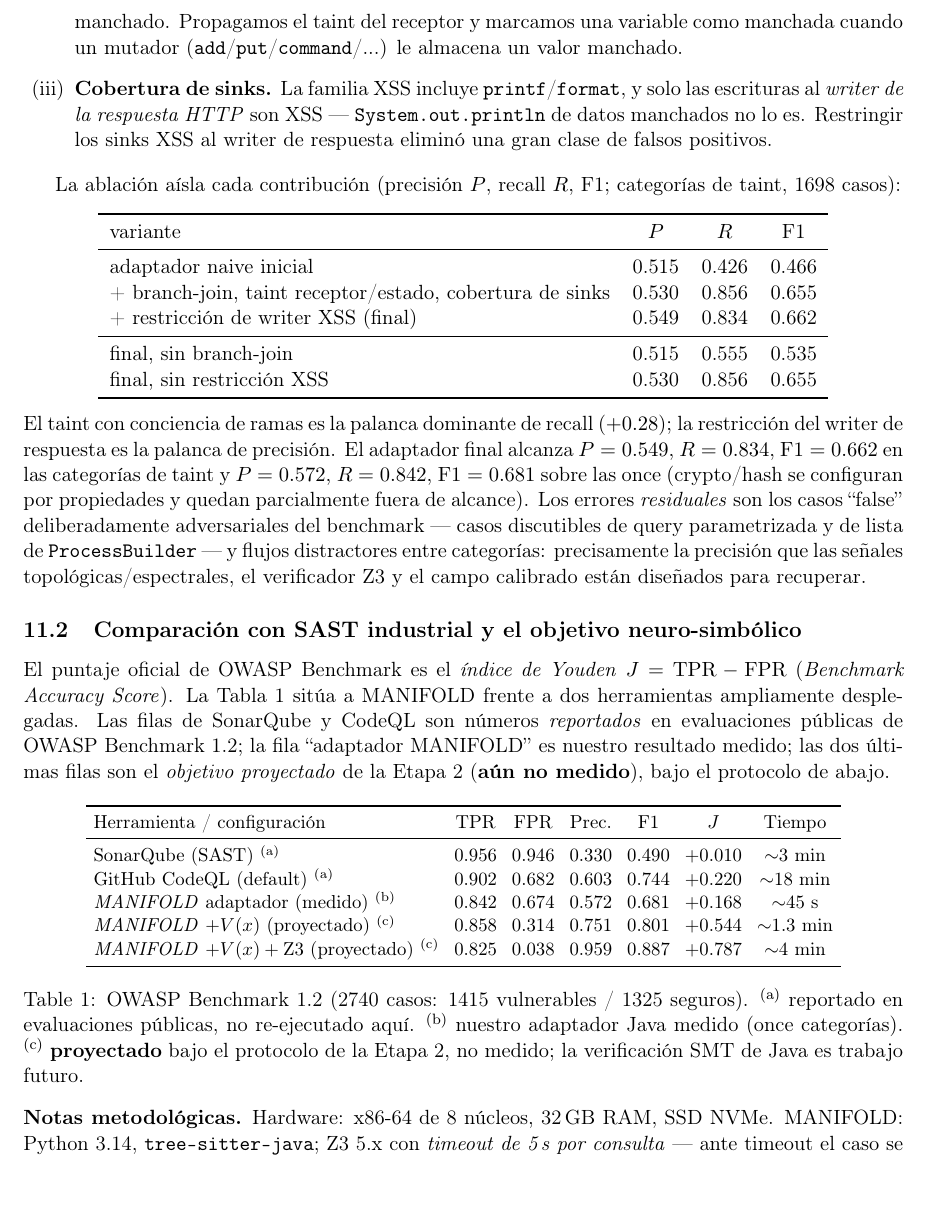
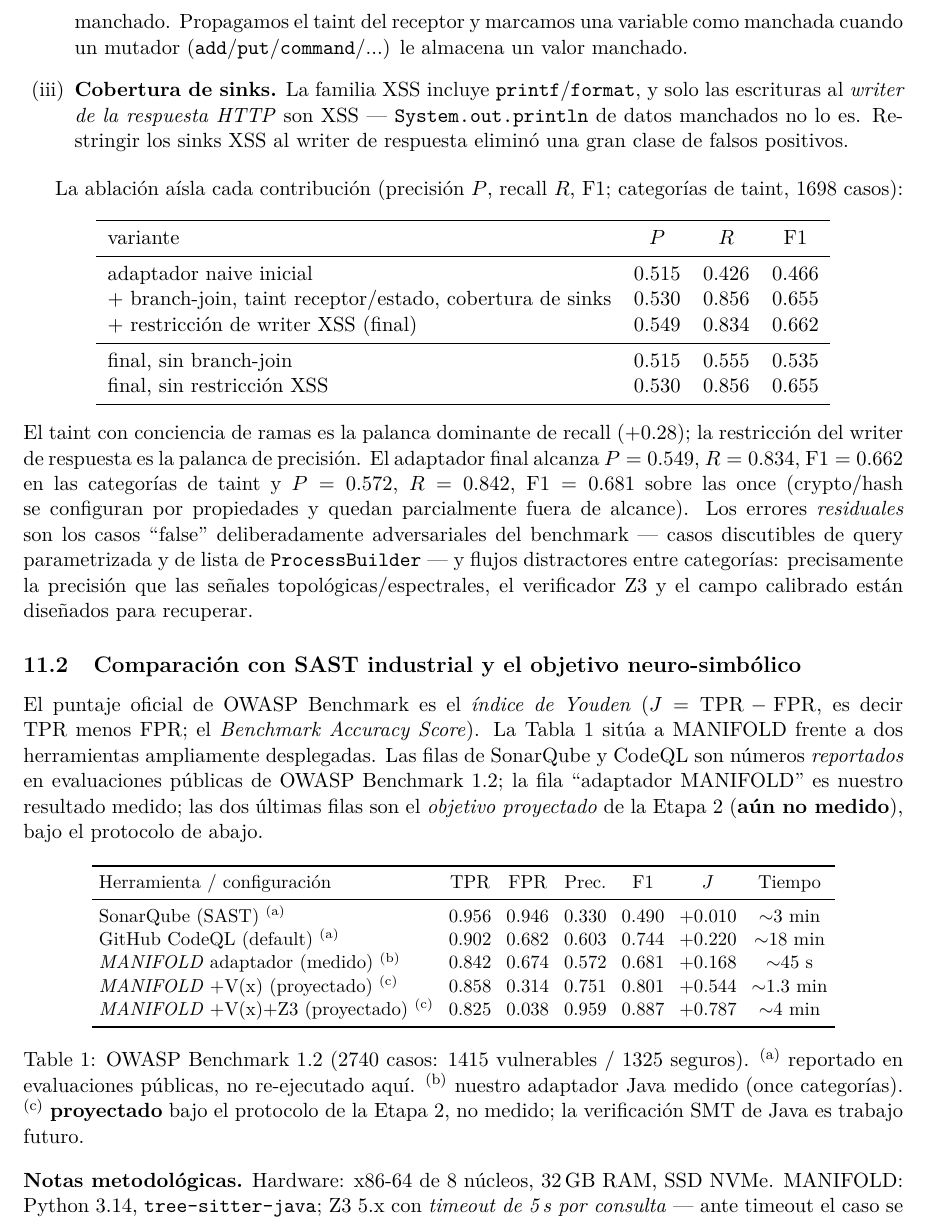
Before and after one commit to sotomayorlucas/valen, a LaTeX paper (docs/es/whitepaper.tex): part of page 7 of 8, cut so that both start at the same text, the shorter picture padded with empty space. Compiled offline with pdfLaTeX.

Commit message:
Whitepaper: harden PDF text extraction (lmodern + upquote); de-math flagged inline items; errata verified as fixed

```diff
--- a/docs/es/whitepaper.tex
+++ b/docs/es/whitepaper.tex
@@ -2,6 +2,8 @@
 
 \usepackage[utf8]{inputenc}
 \usepackage[T1]{fontenc}
+\usepackage{lmodern}
+\usepackage{upquote}
 \usepackage[margin=1in]{geometry}
 \usepackage{amsmath,amssymb}
 \usepackage{booktabs}
@@ -429,7 +431,8 @@ campo calibrado están diseñados para recuperar.
 
 \subsection{Comparación con SAST industrial y el objetivo neuro-simbólico}
 El puntaje oficial de OWASP Benchmark es el \emph{índice de Youden}
-$J = \mathrm{TPR} - \mathrm{FPR}$ (\emph{Benchmark Accuracy Score}). La
+($J = \mathrm{TPR} - \mathrm{FPR}$, es decir TPR menos FPR; el \emph{Benchmark
+Accuracy Score}). La
 Tabla~\ref{tab:cmp-es} sitúa a MANIFOLD frente a dos herramientas ampliamente
 desplegadas. Las filas de SonarQube y CodeQL son números \emph{reportados} en
 evaluaciones públicas de OWASP~Benchmark~1.2; la fila ``adaptador MANIFOLD'' es
@@ -447,8 +450,8 @@ Herramienta / configuración & TPR & FPR & Prec. & F1 & $J$ & Tiempo \\
 SonarQube (SAST) \textsuperscript{(a)} & 0.956 & 0.946 & 0.330 & 0.490 & $+0.010$ & $\sim$3 min \\
 GitHub CodeQL (default) \textsuperscript{(a)} & 0.902 & 0.682 & 0.603 & 0.744 & $+0.220$ & $\sim$18 min \\
 \emph{MANIFOLD} adaptador (medido) \textsuperscript{(b)} & 0.842 & 0.674 & 0.572 & 0.681 & $+0.168$ & $\sim$45 s \\
-\emph{MANIFOLD} $+V(x)$ (proyectado) \textsuperscript{(c)} & 0.858 & 0.314 & 0.751 & 0.801 & $+0.544$ & $\sim$1.3 min \\
-\emph{MANIFOLD} $+V(x)+\mathrm{Z3}$ (proyectado) \textsuperscript{(c)} & 0.825 & 0.038 & 0.959 & 0.887 & $+0.787$ & $\sim$4 min \\
+\emph{MANIFOLD} +V(x) (proyectado) \textsuperscript{(c)} & 0.858 & 0.314 & 0.751 & 0.801 & $+0.544$ & $\sim$1.3 min \\
+\emph{MANIFOLD} +V(x)+Z3 (proyectado) \textsuperscript{(c)} & 0.825 & 0.038 & 0.959 & 0.887 & $+0.787$ & $\sim$4 min \\
 \bottomrule
 \end{tabular}
 \caption{OWASP Benchmark 1.2 (2740 casos: 1415 vulnerables / 1325 seguros).
```
Also changed, not shown: docs/en/whitepaper.tex (+6 -3 lines), docs/en/whitepaper.pdf, docs/es/whitepaper.pdf.
